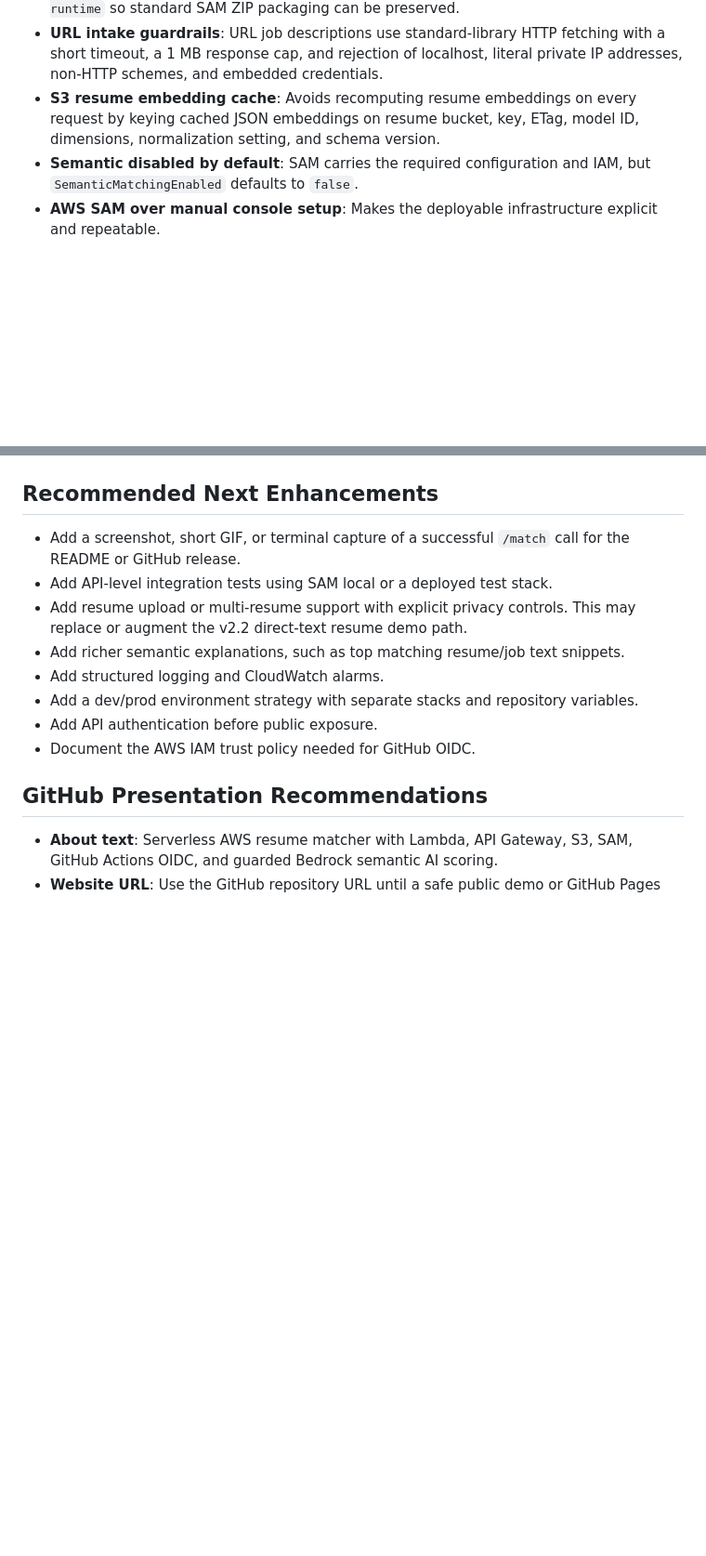
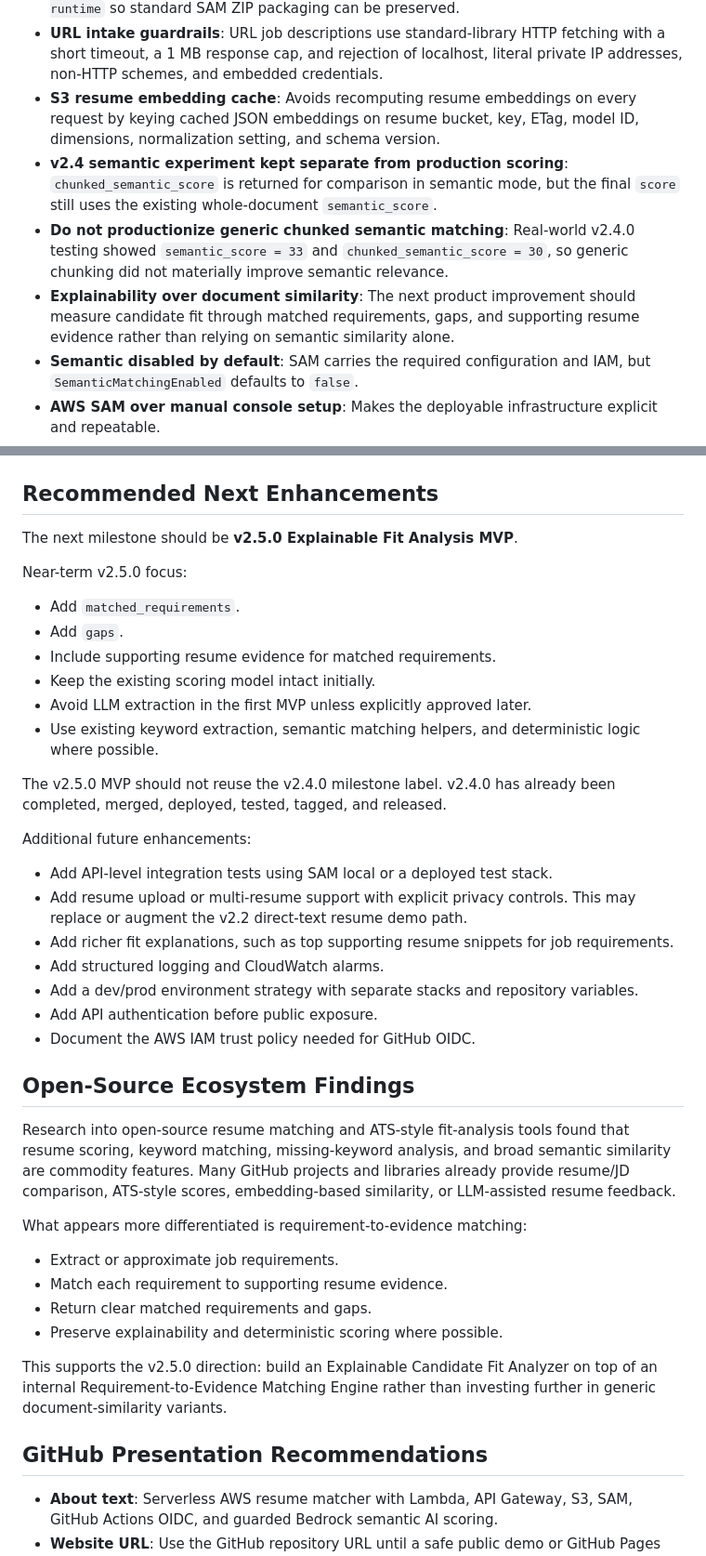
Before and after one commit to jon-innnput/aws-resume-matcher, a Markdown page: CONTEXT.md, 2 parts joined by grey strips. Shown at 93% size. Rendered like a GitHub page; blank space fills up the shorter version.

Commit message:
docs: update context for v2.5 fit analysis direction

```diff
--- a/CONTEXT.md
+++ b/CONTEXT.md
@@ -169,6 +205,9 @@ Not managed by `template.yaml`:
 - **Bedrock production path**: Uses Amazon Titan Text Embeddings V2 through `bedrock-runtime` so standard SAM ZIP packaging can be preserved.
 - **URL intake guardrails**: URL job descriptions use standard-library HTTP fetching with a short timeout, a 1 MB response cap, and rejection of localhost, literal private IP addresses, non-HTTP schemes, and embedded credentials.
 - **S3 resume embedding cache**: Avoids recomputing resume embeddings on every request by keying cached JSON embeddings on resume bucket, key, ETag, model ID, dimensions, normalization setting, and schema version.
+- **v2.4 semantic experiment kept separate from production scoring**: `chunked_semantic_score` is returned for comparison in semantic mode, but the final `score` still uses the existing whole-document `semantic_score`.
+- **Do not productionize generic chunked semantic matching**: Real-world v2.4.0 testing showed `semantic_score = 33` and `chunked_semantic_score = 30`, so generic chunking did not materially improve semantic relevance.
+- **Explainability over document similarity**: The next product improvement should measure candidate fit through matched requirements, gaps, and supporting resume evidence rather than relying on semantic similarity alone.
 - **Semantic disabled by default**: SAM carries the required configuration and IAM, but `SemanticMatchingEnabled` defaults to `false`.
 - **AWS SAM over manual console setup**: Makes the deployable infrastructure explicit and repeatable.
 - **HTTP API over REST API**: Keeps the API Gateway configuration lightweight for a single POST route.
@@ -189,14 +230,41 @@ Not managed by `template.yaml`:
 
 ## Recommended Next Enhancements
 
-- Add a screenshot, short GIF, or terminal capture of a successful `/match` call for the README or GitHub release.
+The next milestone should be **v2.5.0 Explainable Fit Analysis MVP**.
+
+Near-term v2.5.0 focus:
+
+- Add `matched_requirements`.
+- Add `gaps`.
+- Include supporting resume evidence for matched requirements.
+- Keep the existing scoring model intact initially.
+- Avoid LLM extraction in the first MVP unless explicitly approved later.
+- Use existing keyword extraction, semantic matching helpers, and deterministic logic where possible.
+
+The v2.5.0 MVP should not reuse the v2.4.0 milestone label. v2.4.0 has already been completed, merged, deployed, tested, tagged, and released.
+
+Additional future enhancements:
+
 - Add API-level integration tests using SAM local or a deployed test stack.
 - Add resume upload or multi-resume support with explicit privacy controls. This may replace or augment the v2.2 direct-text resume demo path.
-- Add richer semantic explanations, such as top matching resume/job text snippets.
+- Add richer fit explanations, such as top supporting resume snippets for job requirements.
 - Add structured logging and CloudWatch alarms.
 - Add a dev/prod environment strategy with separate stacks and repository variables.
 - Add API authentication before public exposure.
 - Document the AWS IAM trust policy needed for GitHub OIDC.
+
+## Open-Source Ecosystem Findings
+
+Research into open-source resume matching and ATS-style fit-analysis tools found that resume scoring, keyword matching, missing-keyword analysis, and broad semantic similarity are commodity features. Many GitHub projects and libraries already provide resume/JD comparison, ATS-style scores, embedding-based similarity, or LLM-assisted resume feedback.
+
+What appears more differentiated is requirement-to-evidence matching:
+
+- Extract or approximate job requirements.
+- Match each requirement to supporting resume evidence.
+- Return clear matched requirements and gaps.
+- Preserve explainability and deterministic scoring where possible.
+
+This supports the v2.5.0 direction: build an Explainable Candidate Fit Analyzer on top of an internal Requirement-to-Evidence Matching Engine rather than investing further in generic document-similarity variants.
 
 ## GitHub Presentation Recommendations
 
```
Also changed, not shown: other parts of CONTEXT.md (+43 -5 lines).
